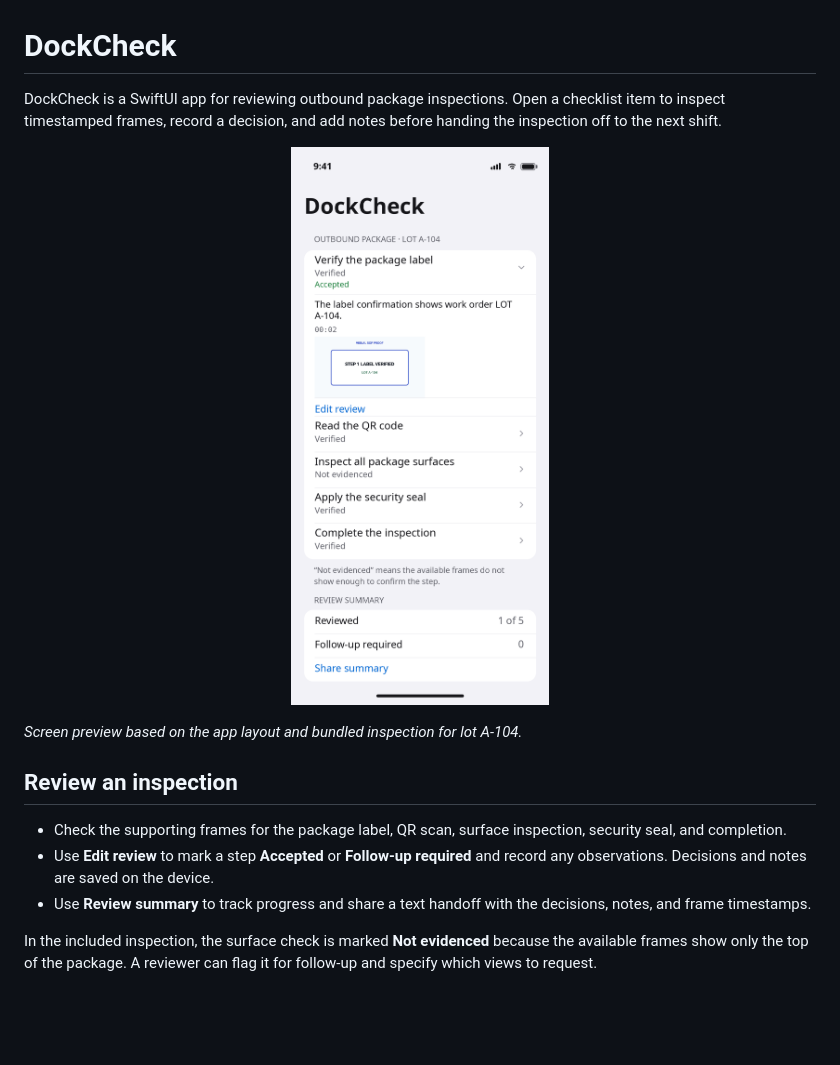
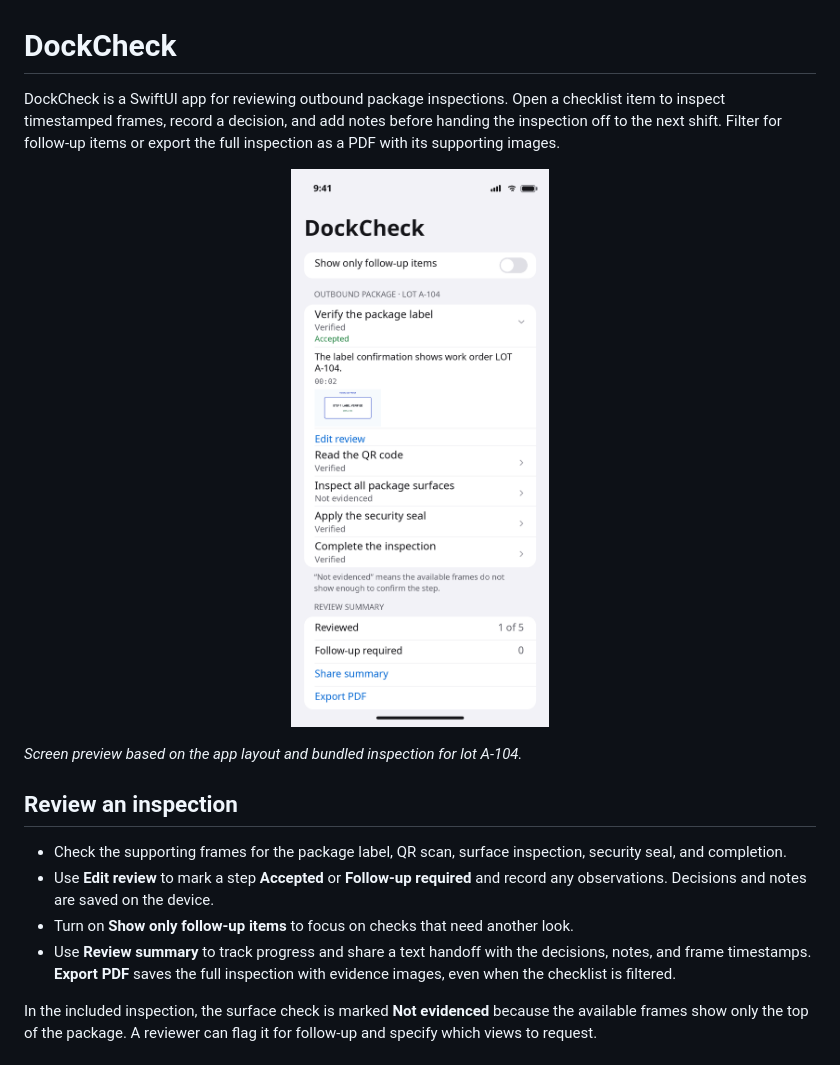
Before and after one commit to dshtryhel/dockcheck-logistics, a Markdown page: README.md, the part around one of its changes. Rendered like a GitHub page; pictures changed too: docs/dockcheck-preview.png; blank space fills up the shorter version.

Commit message:
Export inspection PDFs and filter follow-up checks

```diff
--- a/README.md
+++ b/README.md
@@ -1,5 +1,5 @@
 # DockCheck
 
-DockCheck is a SwiftUI app for reviewing outbound package inspections. Open a checklist item to inspect timestamped frames, record a decision, and add notes before handing the inspection off to the next shift.
+DockCheck is a SwiftUI app for reviewing outbound package inspections. Open a checklist item to inspect timestamped frames, record a decision, and add notes before handing the inspection off to the next shift. Filter for follow-up items or export the full inspection as a PDF with its supporting images.
 
 <p align="center">
@@ -12,7 +12,8 @@ DockCheck is a SwiftUI app for reviewing outbound package inspections. Open a ch
 
 - Check the supporting frames for the package label, QR scan, surface inspection, security seal, and completion.
 - Use **Edit review** to mark a step **Accepted** or **Follow-up required** and record any observations. Decisions and notes are saved on the device.
-- Use **Review summary** to track progress and share a text handoff with the decisions, notes, and frame timestamps.
+- Turn on **Show only follow-up items** to focus on checks that need another look.
+- Use **Review summary** to track progress and share a text handoff with the decisions, notes, and frame timestamps. **Export PDF** saves the full inspection with evidence images, even when the checklist is filtered.
 
 In the included inspection, the surface check is marked **Not evidenced** because the available frames show only the top of the package. A reviewer can flag it for follow-up and specify which views to request.
 
```
Also changed, not shown: other parts of README.md (+1 -1 lines), 3 other files.
